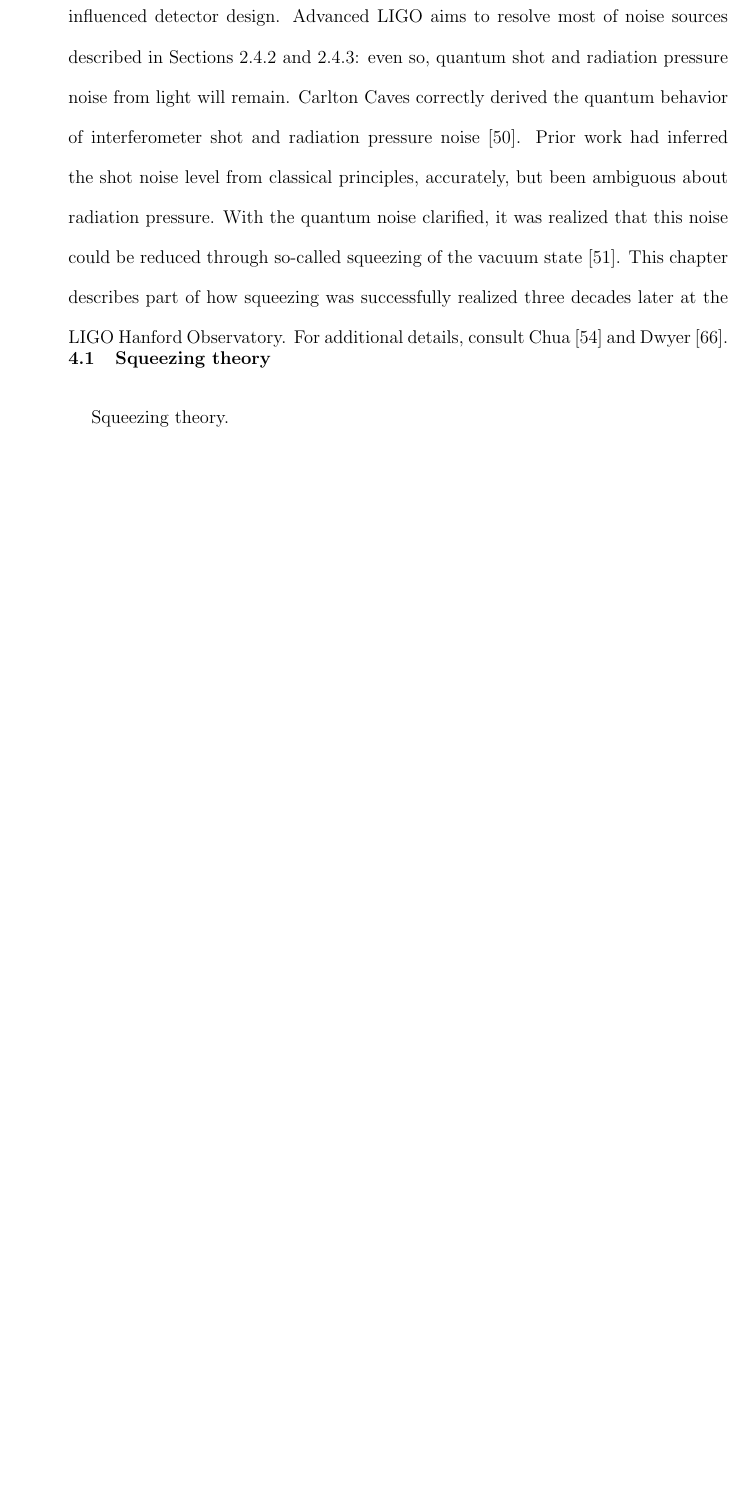
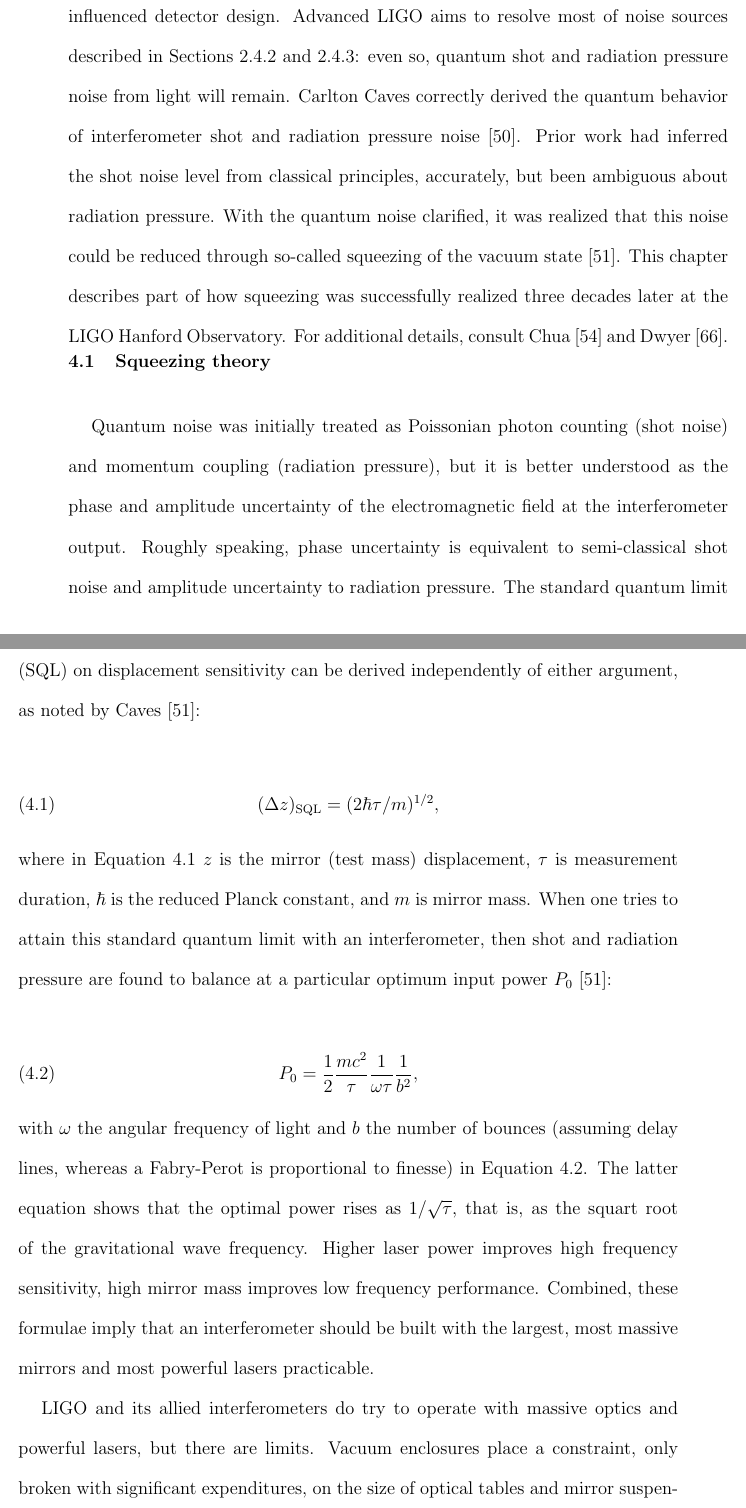
Before and after one commit to grantmeadors/Meadors-thesis, a LaTeX thesis (thesis.tex, which reads chap4.tex): part of page 106 of 191 before the commit and two parts of pages 106 and 107 of 193 after it, the two joined at a grey line, cut so that both start at the same text, the shorter picture padded with empty space. Compiled offline with pdfLaTeX; a LaTeX package or settings file that is missing is left out.

Commit message:
Have a nicer intro to squeezing now

```diff
--- a/chap4.tex
+++ b/chap4.tex
@@ -13,4 +13,28 @@ For additional details, consult Chua~\cite{ChuaThesis} and Dwyer~\cite{DwyerThes
     \section{Squeezing theory}
     \label{squeezing_theory}
 
-        Squeezing theory.
+      %  Squeezing theory.
+Quantum noise was initially treated as Poissonian photon counting (shot noise) and momentum coupling (radiation pressure), but it is better understood as the phase and amplitude uncertainty of the electromagnetic field at the interferometer output.
+Roughly speaking, phase uncertainty is equivalent to semi-classical shot noise and amplitude uncertainty to radiation pressure.
+The standard quantum limit (SQL) on displacement sensitivity can be derived independently of either argument, as noted by Caves~\cite{Caves1981}:
+
+\begin{equation}
+(\Delta z)_{\textup{SQL}} = (2 \hbar \tau / m)^{1/2},
+\label{sql_caves}
+\end{equation}
+
+\noindent where in Equation~\ref{sql_caves} $z$ is the mirror (test mass) displacement, $\tau$ is measurement duration, $\hbar$ is the reduced Planck constant, and $m$ is mirror mass.
+When one tries to attain this standard quantum limit with an interferometer, then shot and radiation pressure are found to balance at a particular optimum input power $P_0$~\cite{Caves1981}:
+
+\begin{equation}
+P_0 = \frac{1}{2} \frac{mc^2}{\tau}\frac{1}{\omega \tau} \frac{1}{b^2},
+\label{optimum_power_caves}
+\end{equation}
+
+\noindent with $\omega$ the angular frequency of light and $b$ the number of bounces (assuming delay lines, whereas a Fabry-Perot is proportional to finesse) in Equation~\ref{optimum_power_caves}.
+The latter equation shows that the optimal power rises as $1/\sqrt{\tau}$, that is, as the squart root of the gravitational wave frequency.
+Higher laser power improves high frequency sensitivity, high mirror mass improves low frequency performance.
+Combined, these formulae imply that an interferometer should be built with the largest, most massive mirrors and most powerful lasers practicable.
+
+LIGO and its allied interferometers do try to operate with massive optics and powerful lasers, but there are limits.
+Vacuum enclosures place a constraint, only broken with significant expenditures, on the size of optical tables and mirror suspensions and therefore on mirror mass.
```
Also changed, not shown: chap4.tex (9 more changed lines), 5 other files.
